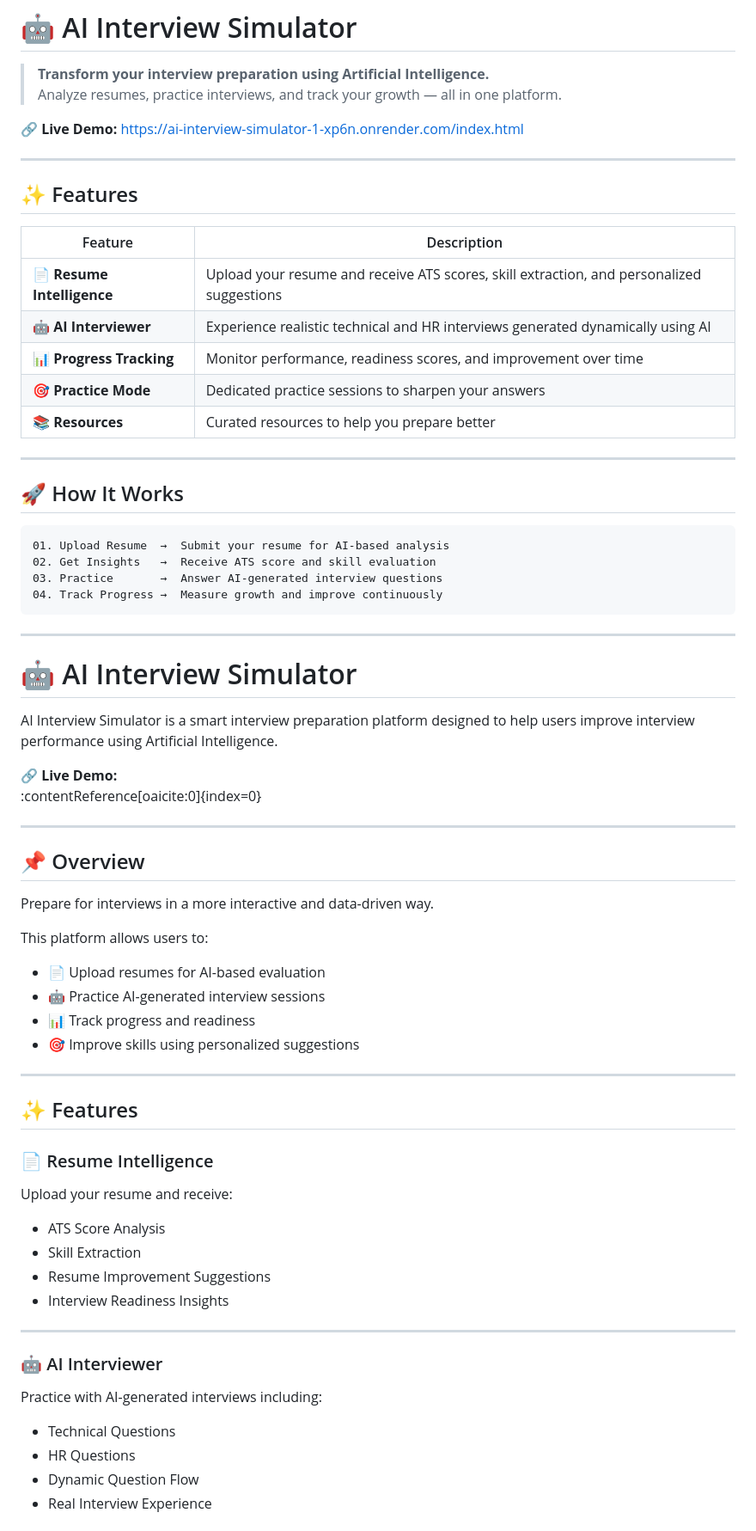
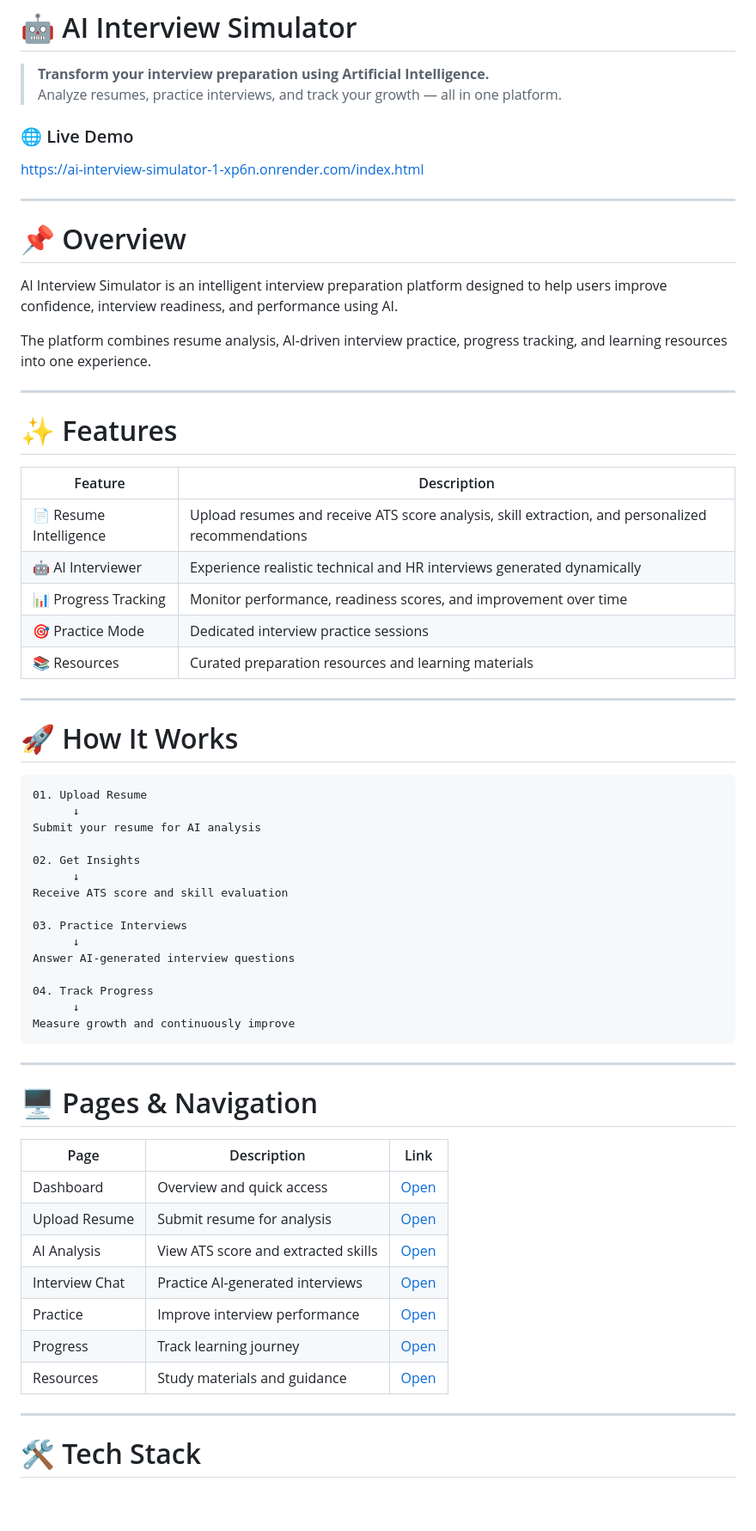
Before and after one commit to YAKSHITH684/AI-Interview-Simulator, a Markdown page: README.md, the part around one of its changes. Shown at 86% size. Rendered like a GitHub page; blank space fills up the shorter version.

````diff
--- a/README.md
+++ b/README.md
@@ -3,72 +3,66 @@
 > **Transform your interview preparation using Artificial Intelligence.**
 > Analyze resumes, practice interviews, and track your growth — all in one platform.
 
-🔗 **Live Demo:** [https://ai-interview-simulator-1-xp6n.onrender.com/index.html](https://ai-interview-simulator-1-xp6n.onrender.com/index.html)
+### 🌐 Live Demo
+https://ai-interview-simulator-1-xp6n.onrender.com/index.html
 
 ---
 
-## ✨ Features
+# 📌 Overview
+
+AI Interview Simulator is an intelligent interview preparation platform designed to help users improve confidence, interview readiness, and performance using AI.
+
+The platform combines resume analysis, AI-driven interview practice, progress tracking, and learning resources into one experience.
+
+---
+
+# ✨ Features
 
 | Feature | Description |
 |---|---|
-| 📄 **Resume Intelligence** | Upload your resume and receive ATS scores, skill extraction, and personalized suggestions |
-| 🤖 **AI Interviewer** | Experience realistic technical and HR interviews generated dynamically using AI |
-| 📊 **Progress Tracking** | Monitor performance, readiness scores, and improvement over time |
-| 🎯 **Practice Mode** | Dedicated practice sessions to sharpen your answers |
-| 📚 **Resources** | Curated resources to help you prepare better |
+| 📄 Resume Intelligence | Upload resumes and receive ATS score analysis, skill extraction, and personalized recommendations |
+| 🤖 AI Interviewer | Experience realistic technical and HR interviews generated dynamically |
+| 📊 Progress Tracking | Monitor performance, readiness scores, and improvement over time |
+| 🎯 Practice Mode | Dedicated interview practice sessions |
+| 📚 Resources | Curated preparation resources and learning materials |
 
 ---
 
-## 🚀 How It Works
+# 🚀 How It Works
 
-```
-01. Upload Resume  →  Submit your resume for AI-based analysis
-02. Get Insights   →  Receive ATS score and skill evaluation
-03. Practice       →  Answer AI-generated interview questions
-04. Track Progress →  Measure growth and improve continuously
+```text
+01. Upload Resume
+      ↓
+Submit your resume for AI analysis
+
+02. Get Insights
+      ↓
+Receive ATS score and skill evaluation
+
+03. Practice Interviews
+      ↓
+Answer AI-generated interview questions
+
+04. Track Progress
+      ↓
+Measure growth and continuously improve
 ```
 
 ---
 
-# 🤖 AI Interview Simulator
+# 🖥️ Pages & Navigation
 
-AI Interview Simulator is a smart interview preparation platform designed to help users improve interview performance using Artificial Intelligence.
-
-🔗 **Live Demo:**
-:contentReference[oaicite:0]{index=0}
+| Page | Description | Link |
+|------|-------------|------|
+| Dashboard | Overview and quick access | [Open](https://ai-interview-simulator-1-xp6n.onrender.com/index.html) |
+| Upload Resume | Submit resume for analysis | [Open](https://ai-interview-simulator-1-xp6n.onrender.com/resume.html) |
+| AI Analysis | View ATS score and extracted skills | [Open](https://ai-interview-simulator-1-xp6n.onrender.com/ai_analysis.html) |
+| Interview Chat | Practice AI-generated interviews | [Open](https://ai-interview-simulator-1-xp6n.onrender.com/interview.html) |
+| Practice | Improve interview performance | [Open](https://ai-interview-simulator-1-xp6n.onrender.com/Practice.html) |
+| Progress | Track learning journey | [Open](https://ai-interview-simulator-1-xp6n.onrender.com/progress.html) |
+| Resources | Study materials and guidance | [Open](https://ai-interview-simulator-1-xp6n.onrender.com/resources.html) |
 
 ---
 
-## 📌 Overview
+# 🛠️ Tech Stack
 
-Prepare for interviews in a more interactive and data-driven way.
-
-This platform allows users to:
-
-- 📄 Upload resumes for AI-based evaluation
-- 🤖 Practice AI-generated interview sessions
-- 📊 Track progress and readiness
-- 🎯 Improve skills using personalized suggestions
-
----
-
-## ✨ Features
-
-### 📄 Resume Intelligence
-Upload your resume and receive:
-
-- ATS Score Analysis
-- Skill Extraction
-- Resume Improvement Suggestions
-- Interview Readiness Insights
-
----
-
-### 🤖 AI Interviewer
-Practice with AI-generated interviews including:
-
-- Technical Questions
-- HR Questions
-- Dynamic Question Flow
-- Real Interview Experience
-
````
Also changed, not shown: other parts of README.md (+62 -115 lines).
